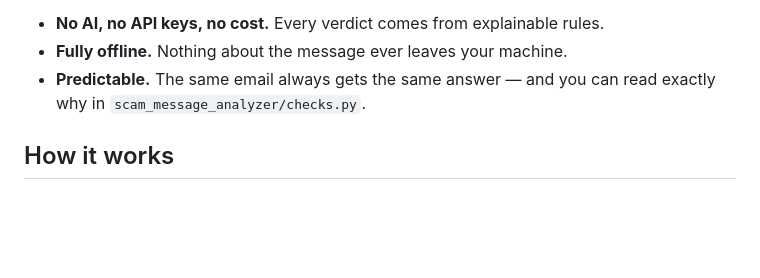
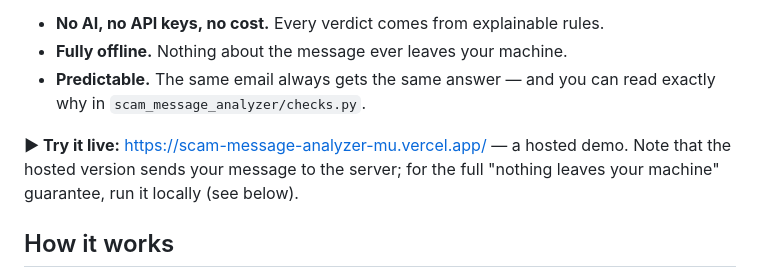
Before and after one commit to ahmad-zaman123/Scam-Message-Analyzer, a Markdown page: README.md, the part around one of its changes. Rendered like a GitHub page; blank space fills up the shorter version.

Commit message:
docs: add live deployment link to README

```diff
--- a/README.md
+++ b/README.md
@@ -10,6 +10,10 @@ relative). The goal is to teach instinct, not just block.
 - **Fully offline.** Nothing about the message ever leaves your machine.
 - **Predictable.** The same email always gets the same answer — and you can
   read exactly why in `scam_message_analyzer/checks.py`.
+
+**▶ Try it live:** <https://scam-message-analyzer-mu.vercel.app/> — a hosted demo.
+Note that the hosted version sends your message to the server; for the full
+"nothing leaves your machine" guarantee, run it locally (see below).
 
 ## How it works
 
```
Also changed, not shown: other parts of README.md (+2 -1 lines).
